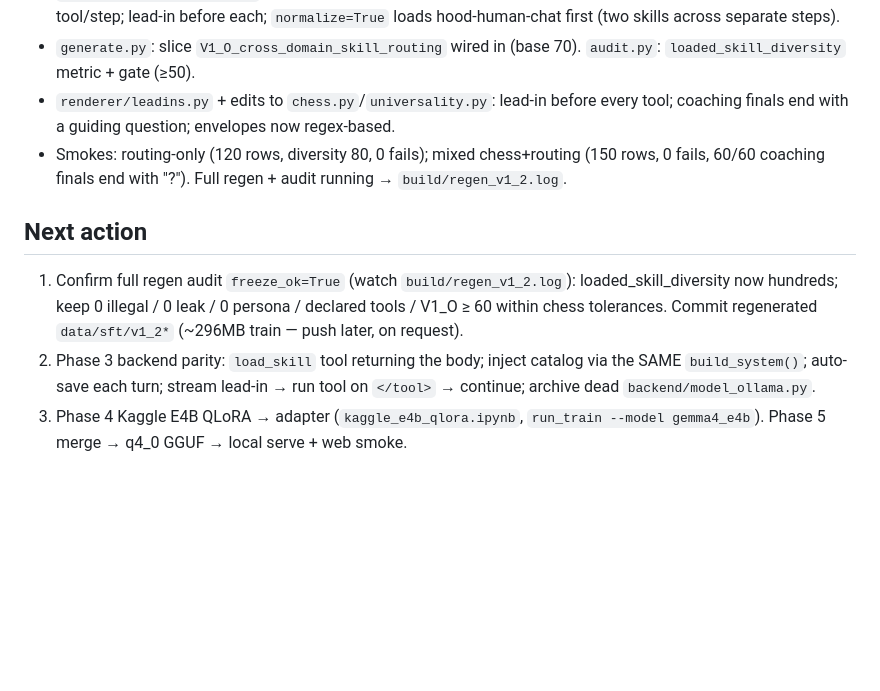
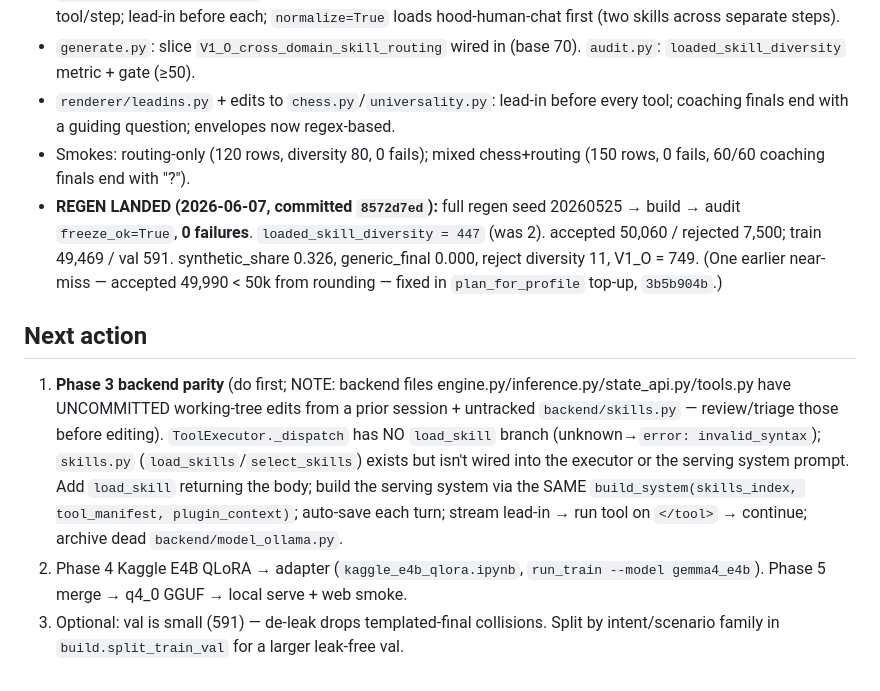
Before and after one commit to RyanDev1st/llm-and-engine, a Markdown page: handoff.md, the part around the change. Drawn GitHub-style; blank space fills up the shorter version.

Commit message:
docs(handoff): regen landed — freeze_ok, loaded_skill_diversity 2->447
Record the committed v1.2 regen (8572d7ed): audit clean, diversity 447,
50,060/7,500, train 49,469/val 591. Next = Phase 3 backend parity (flag the
uncommitted backend working-tree edits to triage first).

Co-Authored-By: Claude Opus 4.8 <noreply@anthropic.com>

```diff
--- a/handoff.md
+++ b/handoff.md
@@ -96,10 +96,11 @@ The renderer no longer only loads chess-coach. New capability, TDD, committed:
 - `renderer/skill_routing.py`: load fitting skill → read body → call its tool → guiding-question final. One tool/step; lead-in before each; `normalize=True` loads hood-human-chat first (two skills across separate steps).
 - `generate.py`: slice `V1_O_cross_domain_skill_routing` wired in (base 70). `audit.py`: `loaded_skill_diversity` metric + gate (≥50).
 - `renderer/leadins.py` + edits to `chess.py`/`universality.py`: lead-in before every tool; coaching finals end with a guiding question; envelopes now regex-based.
-- Smokes: routing-only (120 rows, diversity 80, 0 fails); mixed chess+routing (150 rows, 0 fails, 60/60 coaching finals end with "?"). Full regen + audit running → `build/regen_v1_2.log`.
+- Smokes: routing-only (120 rows, diversity 80, 0 fails); mixed chess+routing (150 rows, 0 fails, 60/60 coaching finals end with "?").
+- **REGEN LANDED (2026-06-07, committed `8572d7ed`):** full regen seed 20260525 → build → audit `freeze_ok=True`, **0 failures**. `loaded_skill_diversity = 447` (was 2). accepted 50,060 / rejected 7,500; train 49,469 / val 591. synthetic_share 0.326, generic_final 0.000, reject diversity 11, V1_O = 749. (One earlier near-miss — accepted 49,990 < 50k from rounding — fixed in `plan_for_profile` top-up, `3b5b904b`.)
 
 ## Next action
 
-1. Confirm full regen audit `freeze_ok=True` (watch `build/regen_v1_2.log`): loaded_skill_diversity now hundreds; keep 0 illegal / 0 leak / 0 persona / declared tools / V1_O ≥ 60 within chess tolerances. Commit regenerated `data/sft/v1_2*` (~296MB train — push later, on request).
-2. Phase 3 backend parity: `load_skill` tool returning the body; inject catalog via the SAME `build_system()`; auto-save each turn; stream lead-in → run tool on `</tool>` → continue; archive dead `backend/model_ollama.py`.
-3. Phase 4 Kaggle E4B QLoRA → adapter (`kaggle_e4b_qlora.ipynb`, `run_train --model gemma4_e4b`). Phase 5 merge → q4_0 GGUF → local serve + web smoke.
+1. **Phase 3 backend parity** (do first; NOTE: backend files engine.py/inference.py/state_api.py/tools.py have UNCOMMITTED working-tree edits from a prior session + untracked `backend/skills.py` — review/triage those before editing). `ToolExecutor._dispatch` has NO `load_skill` branch (unknown→`error: invalid_syntax`); `skills.py` (`load_skills`/`select_skills`) exists but isn't wired into the executor or the serving system prompt. Add `load_skill` returning the body; build the serving system via the SAME `build_system(skills_index, tool_manifest, plugin_context)`; auto-save each turn; stream lead-in → run tool on `</tool>` → continue; archive dead `backend/model_ollama.py`.
+2. Phase 4 Kaggle E4B QLoRA → adapter (`kaggle_e4b_qlora.ipynb`, `run_train --model gemma4_e4b`). Phase 5 merge → q4_0 GGUF → local serve + web smoke.
+3. Optional: val is small (591) — de-leak drops templated-final collisions. Split by intent/scenario family in `build.split_train_val` for a larger leak-free val.
```
